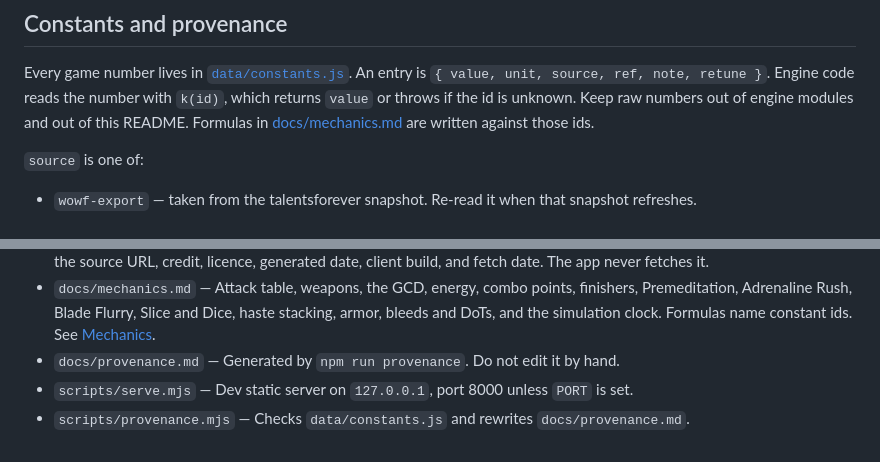
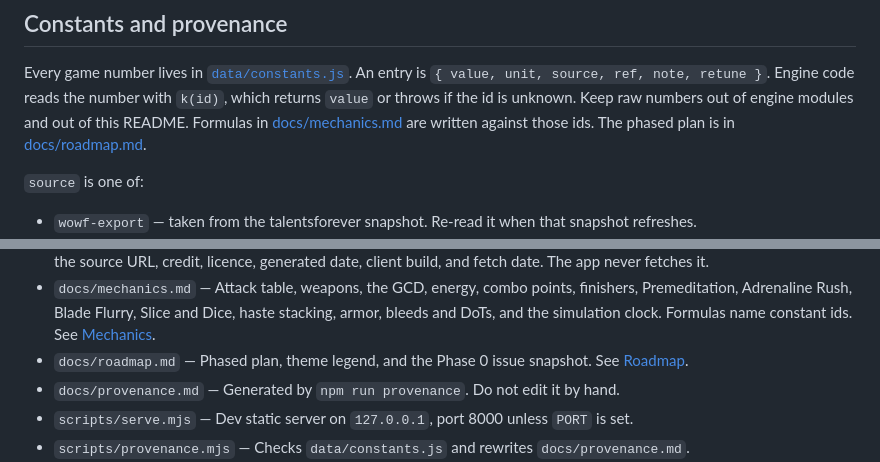
Before and after one commit to james-attree/wowf_dps_sim, a Markdown page: README.md, 2 parts joined by grey strips. GitHub-like rendering.

```diff
--- a/README.md
+++ b/README.md
@@ -78,7 +78,8 @@ Every game number lives in [`data/constants.js`](data/constants.js). An entry
 is `{ value, unit, source, ref, note, retune }`. Engine code reads the number
 with `k(id)`, which returns `value` or throws if the id is unknown. Keep raw
 numbers out of engine modules and out of this README. Formulas in
-[docs/mechanics.md](docs/mechanics.md) are written against those ids.
+[docs/mechanics.md](docs/mechanics.md) are written against those ids. The
+phased plan is in [docs/roadmap.md](docs/roadmap.md).
 
 `source` is one of:
 
@@ -158,6 +159,8 @@ on.
   finishers, Premeditation, Adrenaline Rush, Blade Flurry, Slice and Dice,
   haste stacking, armor, bleeds and DoTs, and the simulation clock. Formulas
   name constant ids. See [Mechanics](docs/mechanics.md).
+- `docs/roadmap.md` — Phased plan, theme legend, and the Phase 0 issue
+  snapshot. See [Roadmap](docs/roadmap.md).
 - `docs/provenance.md` — Generated by `npm run provenance`. Do not edit it by
   hand.
 - `scripts/serve.mjs` — Dev static server on `127.0.0.1`, port 8000 unless
```
Also changed, not shown: docs/roadmap.md (added, +76 -0 lines).
